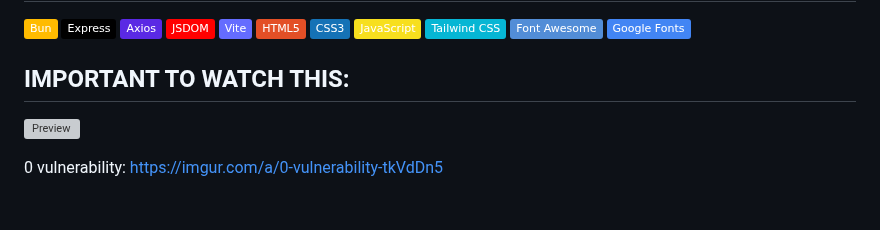
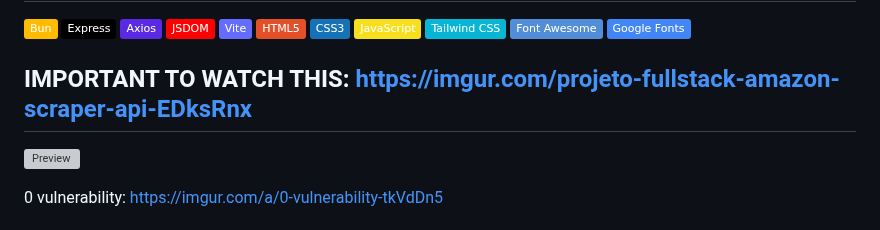
Before and after one commit to NatanLuz/amazon_scraper_fullstackAPI, a Markdown page: README.md, the part around the change. GitHub-like rendering; badges without logos; grey boxes are pictures that could not be loaded.

```diff
--- a/README.md
+++ b/README.md
@@ -12,7 +12,7 @@
 [![Font Awesome](https://img.shields.io/badge/Font_Awesome-528DD7?style=flat&logo=font-awesome&logoColor=white)]()
 [![Google Fonts](https://img.shields.io/badge/Google_Fonts-4285F4?style=flat&logo=google&logoColor=white)]()
 
-## IMPORTANT TO WATCH THIS:
+## IMPORTANT TO WATCH THIS: https://imgur.com/projeto-fullstack-amazon-scraper-api-EDksRnx
 
 ![Preview](https://i.imgur.com/NP9QCl3.jpeg)
 
```
